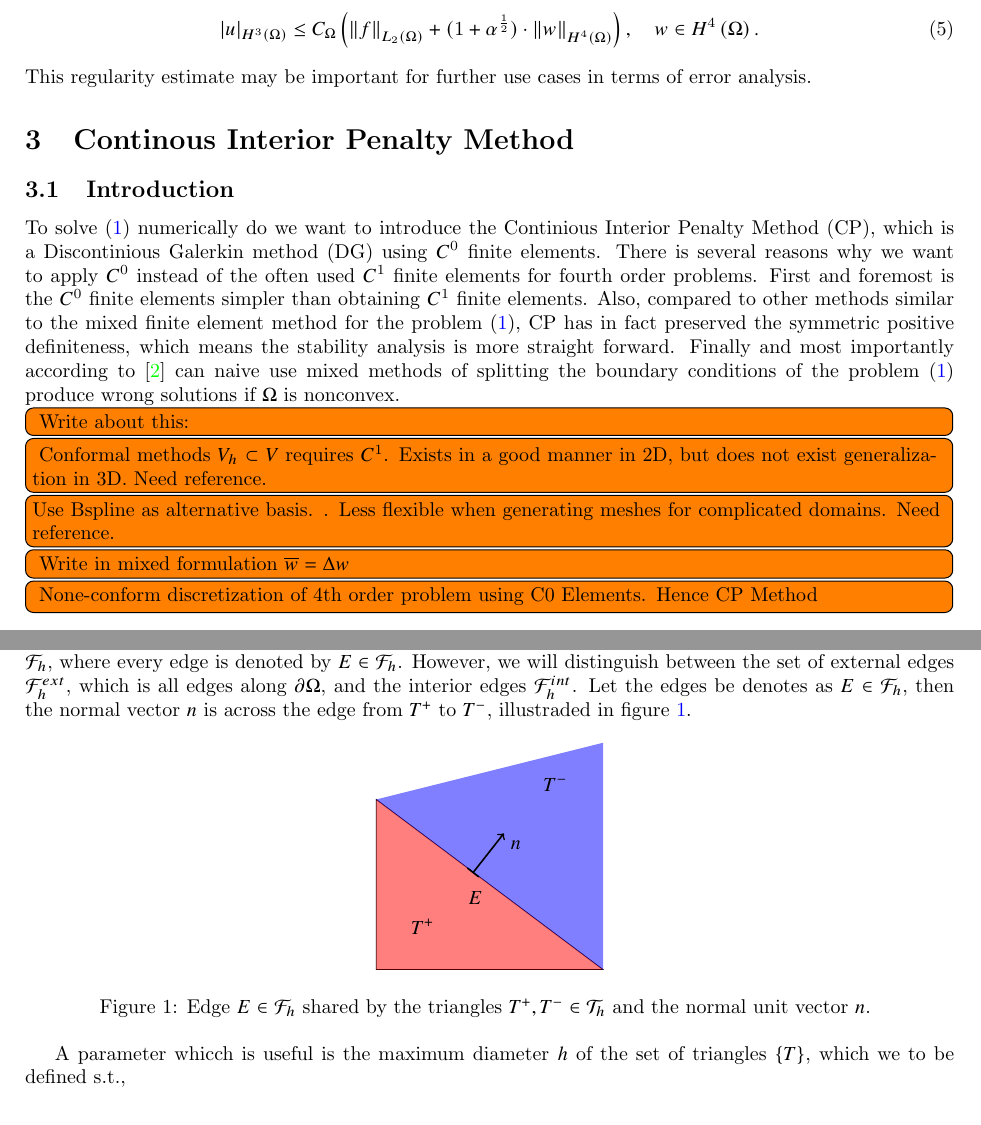
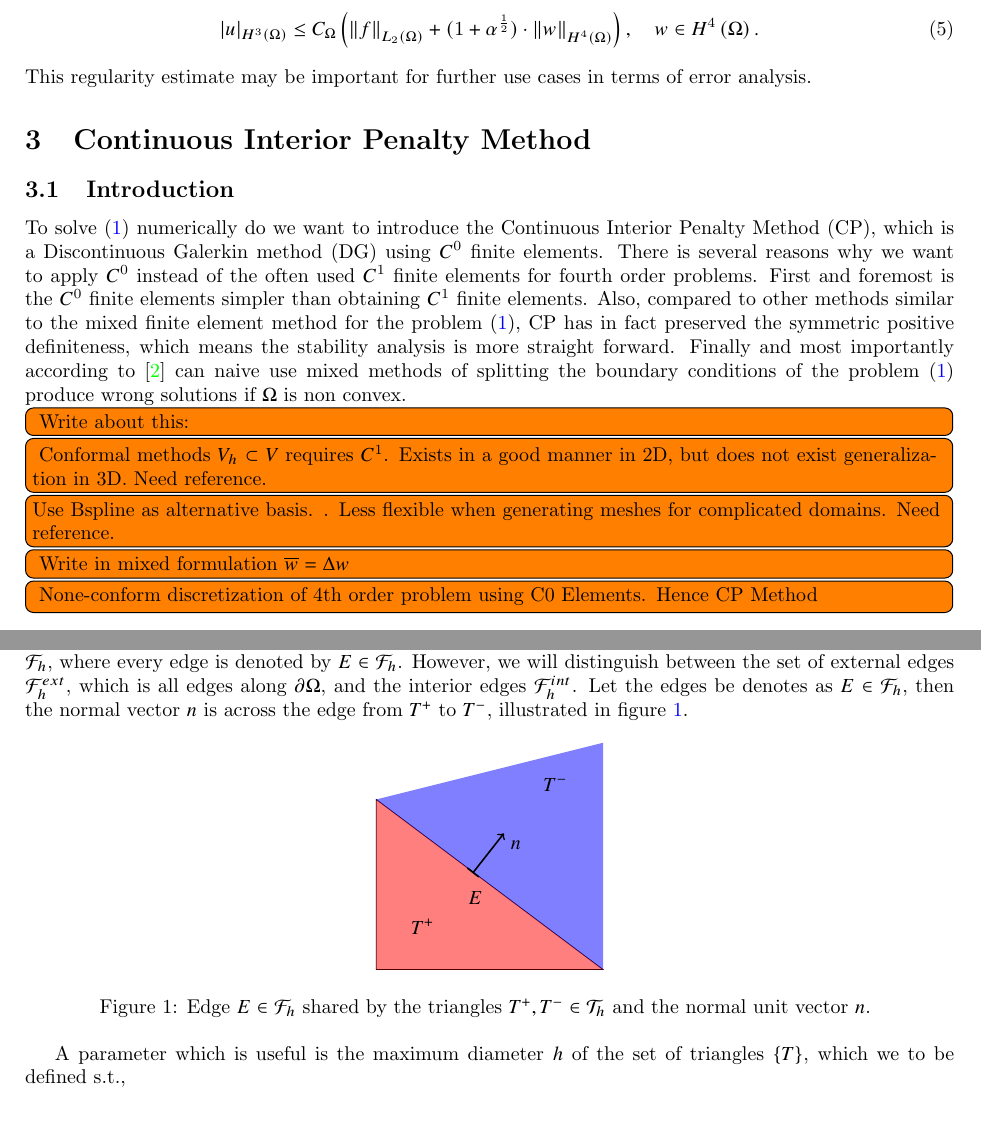
Before and after one commit to isakhammer/master_thesis, a LaTeX document (latex/main.tex, which reads latex/CIP.tex): two parts of pages 4 and 5 of 13, joined at a grey line, cut so that both start at the same text. Compiled offline with pdfLaTeX.

Commit message:
Added some minor sections

```diff
--- a/latex/CIP.tex
+++ b/latex/CIP.tex
@@ -1,4 +1,4 @@
-\section{Continous Interior Penalty Method}%
+\section{Continuous Interior Penalty Method}%
 \label{sec:continious_interior_penalty_method}
 
 
@@ -10,14 +10,14 @@
 \label{sub:introduction}
 
 
-To solve \eqref{eq:bi_problem} numerically do we want to introduce the Continious Interior Penalty Method (CP), which is a Discontinious Galerkin
+To solve \eqref{eq:bi_problem} numerically do we want to introduce the Continuous Interior Penalty Method (CP), which is a Discontinuous Galerkin
 method (DG) using $C^{0}$ finite elements. There is several reasons why we want to apply $C^{0}$ instead of the often used
 $C^{1}$ finite elements for fourth order problems. First and foremost is the $C^0$ finite elements simpler than
 obtaining $C^{1}$ finite elements.  Also, compared to other methods similar to the mixed
 finite element method for the problem \eqref{eq:bi_problem}, CP has in fact
 preserved the symmetric positive definiteness, which means the stability analysis is more straight forward. Finally and most
 importantly according to \cite{brenner2012quadratic} can naive use mixed methods of splitting the boundary conditions of
-the problem \eqref{eq:bi_problem} produce wrong solutions if $\Omega $ is nonconvex.
+the problem \eqref{eq:bi_problem} produce wrong solutions if $\Omega $ is non convex.
 
 \todo[inline]{ Write about this: }
 \todo[inline]{ Conformal methods $V_{h} \subset V$ requires $C^{1}$. Exists in a good manner in 2D, but does not exist generalization in 3D. Need reference.}
@@ -31,7 +31,7 @@ the problem \eqref{eq:bi_problem} produce wrong solutions if $\Omega $ is noncon
 
 Let $\mathcal{T}  = \left\{ T \right\} $ be a triangulation of $\Omega \subset   \mathbb{R} ^2 $ consisting of triangles $T$. We may also define the set of all edges $\mathcal{F}_{h}$, where every edge is denoted by $E \in \mathcal{F} _{h}$. However, we will distinguish between the
 set of external edges $\mathcal{F}^{ext} _{h}$, which is all edges along $\partial \Omega $, and the interior edges $\mathcal{F} ^{int}_{h}$. Let the edges be denotes as $E \in \mathcal{F } _{h}$, then the normal vector $n$ is across the edge from
-$T^{+}$ to $T^{-}$, illustraded in figure \ref{fig:normal}.
+$T^{+}$ to $T^{-}$, illustrated in figure \ref{fig:normal}.
 
 \begin{figure}[!h]
 \centering
@@ -64,10 +64,7 @@ $T^{+}$ to $T^{-}$, illustraded in figure \ref{fig:normal}.
     \label{fig:normal}
 \end{figure}
 
-A parameter whicch is useful is the maximum diameter $h$ of the set of triangles $\left\{ T \right\} $, which we to be defined s.t.,
-% First we need to define the computational domain. Recall that $\Omega \subset   \mathbb{R} ^2$ be a bounded polygonal domain. Let $\mathcal{T} _{h}$ be a triangular mesh of $\Omega$ where every triangle $T \in  \mathcal{T} _{h}$, which is illustrated
-% in figure \ref{fig:mesh_example}. We define $h$ as
-% the max diameter of the triangle $T$ such that $h = \max_{T \in \mathcal{T}_{h} }  h_T  $.
+A parameter which is useful is the maximum diameter $h$ of the set of triangles $\left\{ T \right\} $, which we to be defined s.t.,
 
 \begin{equation}
 \label{eq:def }
```
